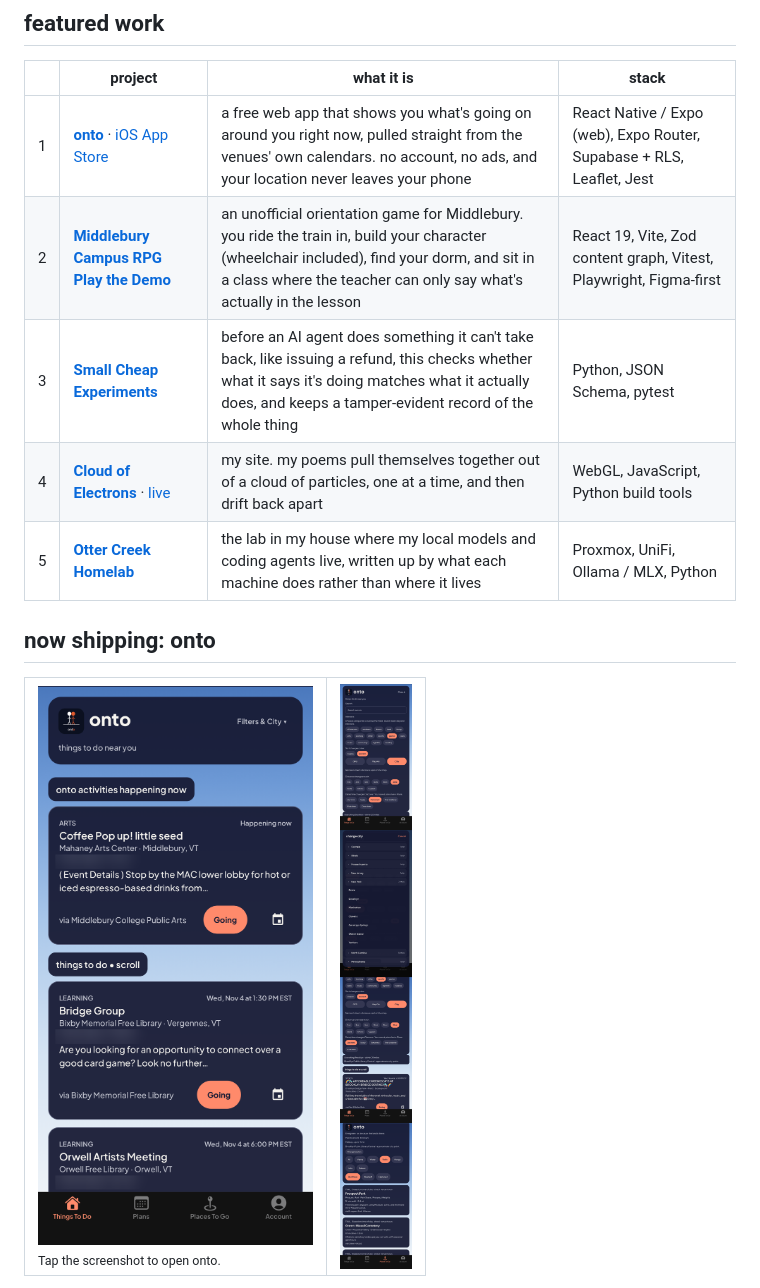
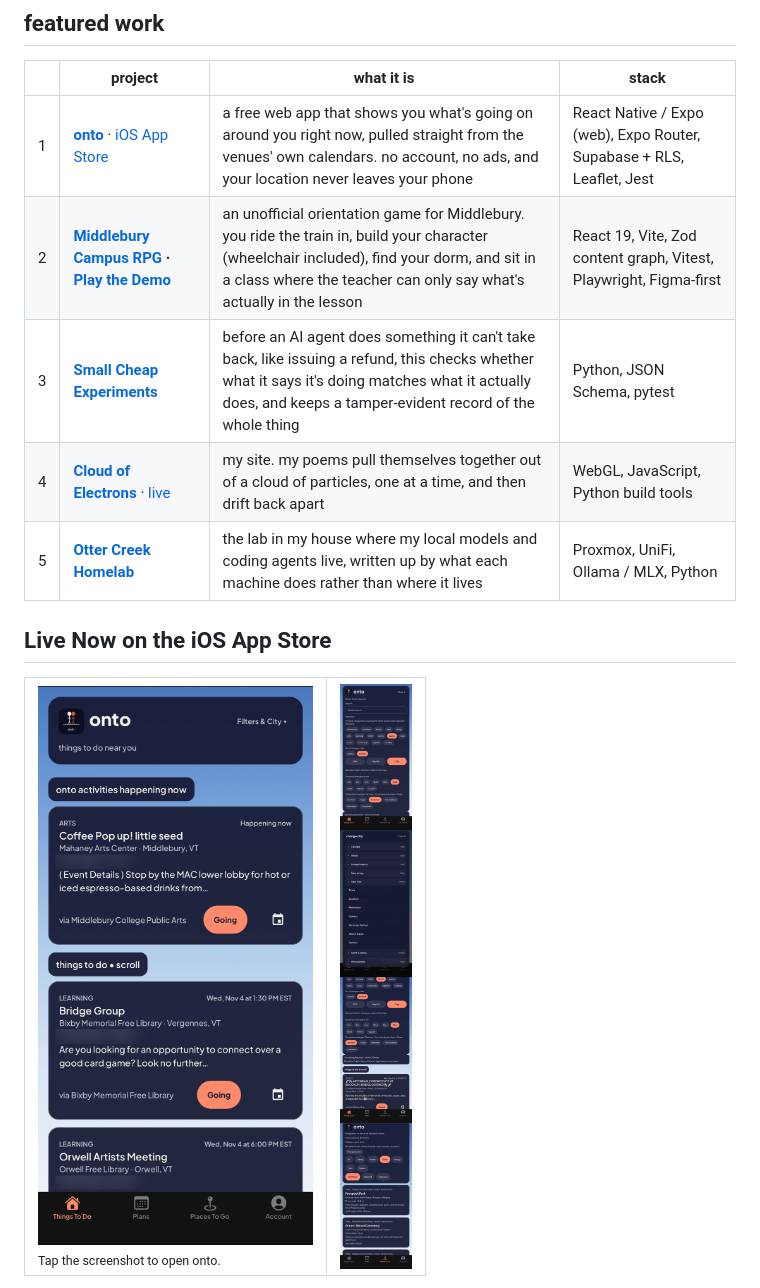
Before and after one commit to JamesTRichmond/JamesTRichmond, a Markdown page: README.md, the part around one of its changes. Rendered like a GitHub page.

```diff
--- a/README.md
+++ b/README.md
@@ -11,12 +11,12 @@ full-stack developer. i like building things regular people can actually use, an
 | | project | what it is | stack |
 |---|---|---|---|
 | 1 | **[onto](https://github.com/JamesTRichmond/onto-events)** · [iOS App Store](https://apps.apple.com/us/app/id6808894038) | a free web app that shows you what's going on around you right now, pulled straight from the venues' own calendars. no account, no ads, and your location never leaves your phone | React Native / Expo (web), Expo Router, Supabase + RLS, Leaflet, Jest |
-| 2 | **[Middlebury Campus RPG](https://github.com/JamesTRichmond/middlebury-campus-rpg) [Play the Demo](https://campus-rpg-demo.pages.dev/)** | an unofficial orientation game for Middlebury. you ride the train in, build your character (wheelchair included), find your dorm, and sit in a class where the teacher can only say what's actually in the lesson | React 19, Vite, Zod content graph, Vitest, Playwright, Figma-first |
+| 2 | **[Middlebury Campus RPG](https://github.com/JamesTRichmond/middlebury-campus-rpg) · [Play the Demo](https://campus-rpg-demo.pages.dev/)** | an unofficial orientation game for Middlebury. you ride the train in, build your character (wheelchair included), find your dorm, and sit in a class where the teacher can only say what's actually in the lesson | React 19, Vite, Zod content graph, Vitest, Playwright, Figma-first |
 | 3 | **[Small Cheap Experiments](https://github.com/JamesTRichmond/small-cheap-experiments)** | before an AI agent does something it can't take back, like issuing a refund, this checks whether what it says it's doing matches what it actually does, and keeps a tamper-evident record of the whole thing | Python, JSON Schema, pytest |
 | 4 | **[Cloud of Electrons](https://github.com/JamesTRichmond/cloud-of-electrons)** · [live](https://jamestrichmond.com) | my site. my poems pull themselves together out of a cloud of particles, one at a time, and then drift back apart | WebGL, JavaScript, Python build tools |
 | 5 | **[Otter Creek Homelab](https://github.com/JamesTRichmond/otter-creek-homelab)** | the lab in my house where my local models and coding agents live, written up by what each machine does rather than where it lives | Proxmox, UniFi, Ollama / MLX, Python |
 
-## now shipping: onto
+## Live Now on the iOS App Store
 
 <table>
 <tr>
```
Also changed, not shown: other parts of README.md (+1 -1 lines).
